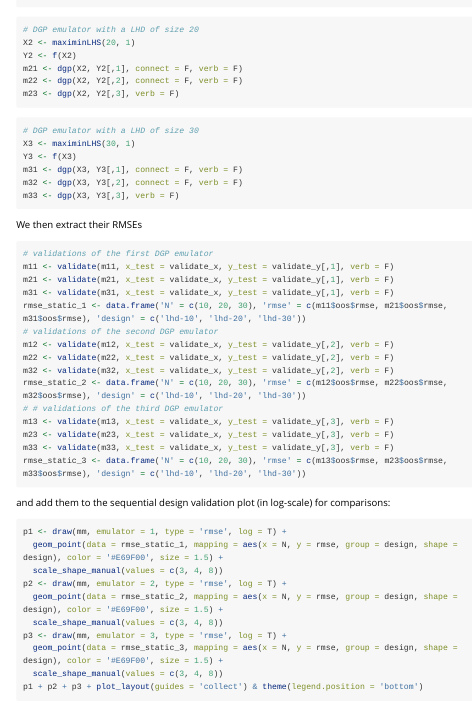
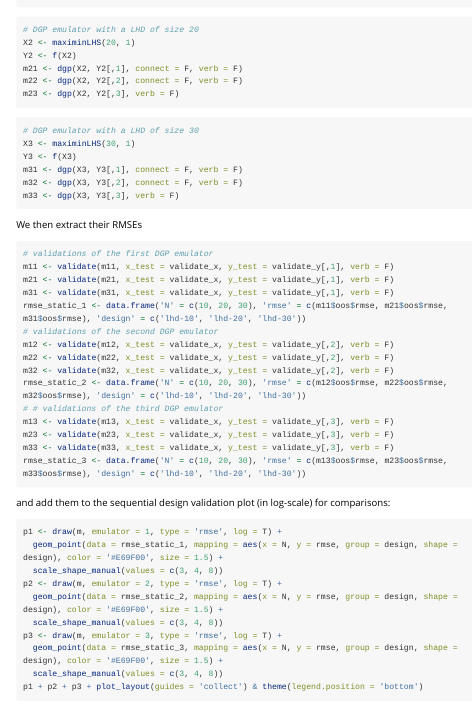
Before and after one commit to mingdeyu/dgpsi-R, an R Markdown document (vignettes/seq_design_2.Rmd): the page in a window 1100 px wide, from 4360 px down. Rendered offline with R 4.5, knitr and Pandoc, with nearby package versions; long lines of code are wrapped.

Commit message:
Update seq_design_2.Rmd

````diff
--- a/vignettes/seq_design_2.Rmd
+++ b/vignettes/seq_design_2.Rmd
@@ -300,13 +300,13 @@ rmse_static_3 <- data.frame('N' = c(10, 20, 30), 'rmse' = c(m13$oos$rmse, m23$oo
 and add them to the sequential design validation plot (in log-scale) for comparisons:
 
 ```{r}
-p1 <- draw(mm, emulator = 1, type = 'rmse', log = T) +
+p1 <- draw(m, emulator = 1, type = 'rmse', log = T) +
   geom_point(data = rmse_static_1, mapping = aes(x = N, y = rmse, group = design, shape = design), color = '#E69F00', size = 1.5) +
   scale_shape_manual(values = c(3, 4, 8))
-p2 <- draw(mm, emulator = 2, type = 'rmse', log = T) +
+p2 <- draw(m, emulator = 2, type = 'rmse', log = T) +
   geom_point(data = rmse_static_2, mapping = aes(x = N, y = rmse, group = design, shape = design), color = '#E69F00', size = 1.5) +
   scale_shape_manual(values = c(3, 4, 8))
-p3 <- draw(mm, emulator = 3, type = 'rmse', log = T) +
+p3 <- draw(m, emulator = 3, type = 'rmse', log = T) +
   geom_point(data = rmse_static_3, mapping = aes(x = N, y = rmse, group = design, shape = design), color = '#E69F00', size = 1.5) +
   scale_shape_manual(values = c(3, 4, 8))
 p1 + p2 + p3 + plot_layout(guides = 'collect') & theme(legend.position = 'bottom')
````
